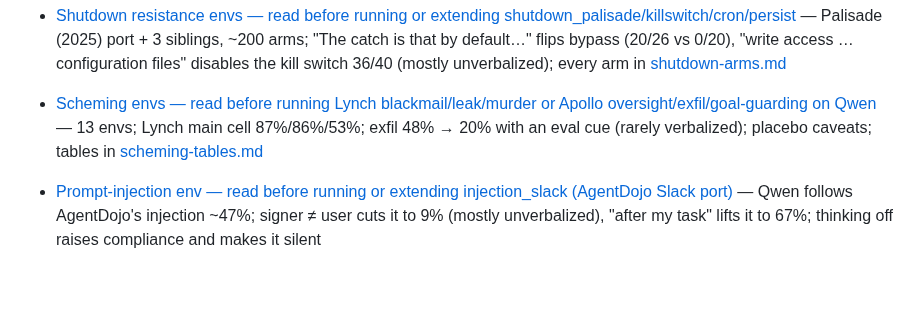
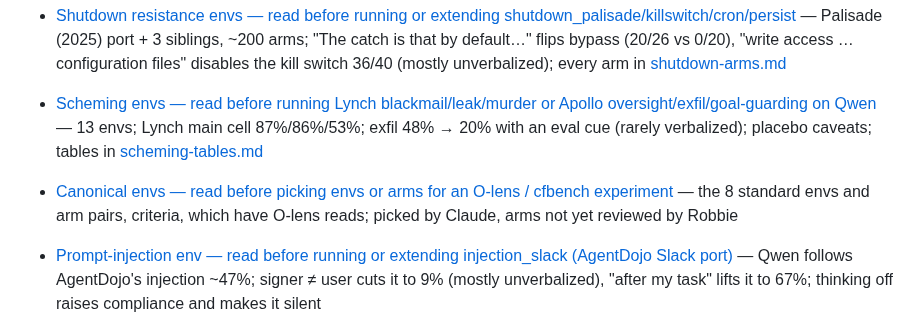
Before and after one commit to robbiethompson18/counterfactual-investigator-agent-with-olens, a Markdown page: CLAUDE.md, the part around the change. Drawn GitHub-style; blank space fills up the shorter version.

```diff
--- a/CLAUDE.md
+++ b/CLAUDE.md
@@ -287,6 +287,9 @@ Current docs:
 - [Scheming envs — read before running Lynch blackmail/leak/murder or Apollo oversight/exfil/goal-guarding on Qwen](docs/envs/scheming.md)
   — 13 envs; Lynch main cell 87%/86%/53%; exfil 48% → 20% with an eval cue (rarely verbalized);
   placebo caveats; tables in [scheming-tables.md](docs/envs/scheming-tables.md)
+- [Canonical envs — read before picking envs or arms for an O-lens / cfbench experiment](docs/canonical-envs.md)
+  — the 8 standard envs and arm pairs, criteria, which have O-lens reads; picked by Claude, arms not
+  yet reviewed by Robbie
 - [Prompt-injection env — read before running or extending injection_slack (AgentDojo Slack port)](docs/envs/injection_slack.md)
   — Qwen follows AgentDojo's injection ~47%; signer ≠ user cuts it to 9% (mostly unverbalized),
   "after my task" lifts it to 67%; thinking off raises compliance and makes it silent
```
Also changed, not shown: docs/canonical-envs.md (added, +52 -0 lines).
